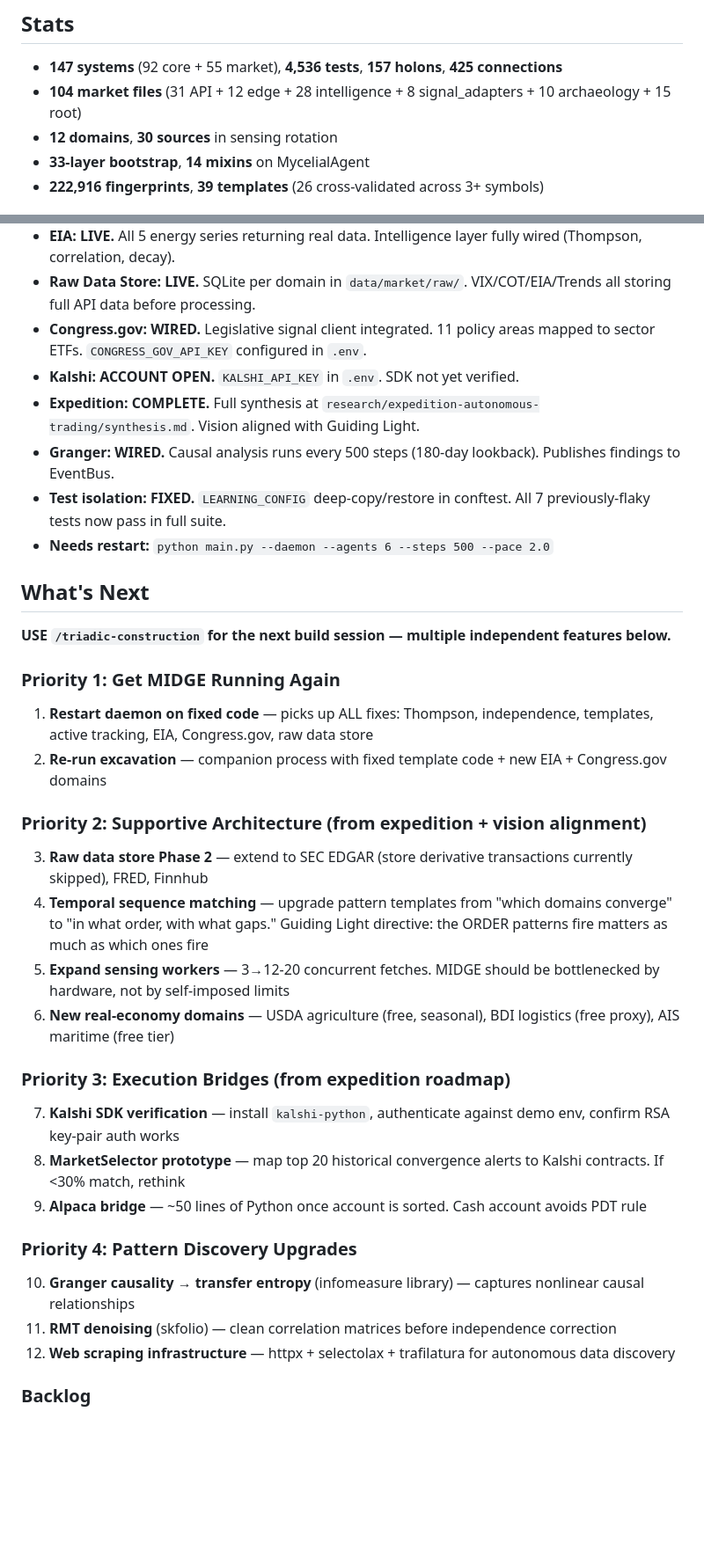
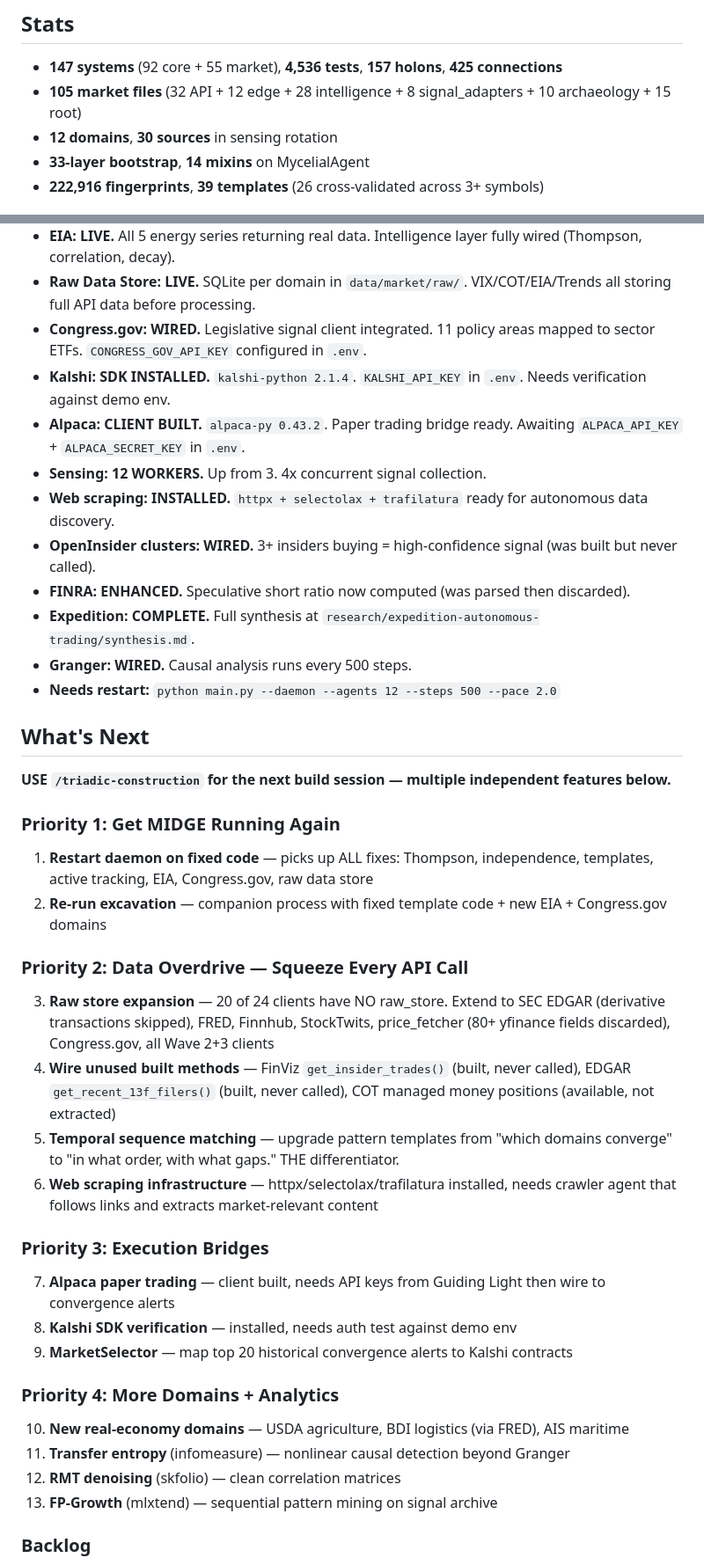
Before and after one commit to CBaen/MIDGE, a Markdown page: HANDOFF.md, 2 parts joined by grey strips. Shown at 88% size. GitHub-like rendering; blank space fills up the shorter version.

Commit message:
Update HANDOFF: Alpaca bridge, sensing overdrive, data audit findings
Co-Authored-By: Claude Opus 4.6 <noreply@anthropic.com>

```diff
--- a/HANDOFF.md
+++ b/HANDOFF.md
@@ -166,7 +166,7 @@ Four work packages closing the operational gap (Thompson isolation, combo feedba
 ## Stats
 
 - **147 systems** (92 core + 55 market), **4,536 tests**, **157 holons**, **425 connections**
-- **104 market files** (31 API + 12 edge + 28 intelligence + 8 signal_adapters + 10 archaeology + 15 root)
+- **105 market files** (32 API + 12 edge + 28 intelligence + 8 signal_adapters + 10 archaeology + 15 root)
 - **12 domains**, **30 sources** in sensing rotation
 - **33-layer bootstrap**, **14 mixins** on MycelialAgent
 - **222,916 fingerprints**, **39 templates** (26 cross-validated across 3+ symbols)
@@ -179,11 +179,15 @@ Four work packages closing the operational gap (Thompson isolation, combo feedba
 - **EIA: LIVE.** All 5 energy series returning real data. Intelligence layer fully wired (Thompson, correlation, decay).
 - **Raw Data Store: LIVE.** SQLite per domain in `data/market/raw/`. VIX/COT/EIA/Trends all storing full API data before processing.
 - **Congress.gov: WIRED.** Legislative signal client integrated. 11 policy areas mapped to sector ETFs. `CONGRESS_GOV_API_KEY` configured in `.env`.
-- **Kalshi: ACCOUNT OPEN.** `KALSHI_API_KEY` in `.env`. SDK not yet verified.
-- **Expedition: COMPLETE.** Full synthesis at `research/expedition-autonomous-trading/synthesis.md`. Vision aligned with Guiding Light.
-- **Granger: WIRED.** Causal analysis runs every 500 steps (180-day lookback). Publishes findings to EventBus.
-- **Test isolation: FIXED.** `LEARNING_CONFIG` deep-copy/restore in conftest. All 7 previously-flaky tests now pass in full suite.
-- **Needs restart:** `python main.py --daemon --agents 6 --steps 500 --pace 2.0`
+- **Kalshi: SDK INSTALLED.** `kalshi-python 2.1.4`. `KALSHI_API_KEY` in `.env`. Needs verification against demo env.
+- **Alpaca: CLIENT BUILT.** `alpaca-py 0.43.2`. Paper trading bridge ready. Awaiting `ALPACA_API_KEY` + `ALPACA_SECRET_KEY` in `.env`.
+- **Sensing: 12 WORKERS.** Up from 3. 4x concurrent signal collection.
+- **Web scraping: INSTALLED.** `httpx + selectolax + trafilatura` ready for autonomous data discovery.
+- **OpenInsider clusters: WIRED.** 3+ insiders buying = high-confidence signal (was built but never called).
+- **FINRA: ENHANCED.** Speculative short ratio now computed (was parsed then discarded).
+- **Expedition: COMPLETE.** Full synthesis at `research/expedition-autonomous-trading/synthesis.md`.
+- **Granger: WIRED.** Causal analysis runs every 500 steps.
+- **Needs restart:** `python main.py --daemon --agents 12 --steps 500 --pace 2.0`
 
 ## What's Next
 
@@ -193,21 +197,22 @@ Four work packages closing the operational gap (Thompson isolation, combo feedba
 1. **Restart daemon on fixed code** — picks up ALL fixes: Thompson, independence, templates, active tracking, EIA, Congress.gov, raw data store
 2. **Re-run excavation** — companion process with fixed template code + new EIA + Congress.gov domains
 
-### Priority 2: Supportive Architecture (from expedition + vision alignment)
-3. **Raw data store Phase 2** — extend to SEC EDGAR (store derivative transactions currently skipped), FRED, Finnhub
-4. **Temporal sequence matching** — upgrade pattern templates from "which domains converge" to "in what order, with what gaps." Guiding Light directive: the ORDER patterns fire matters as much as which ones fire
-5. **Expand sensing workers** — 3→12-20 concurrent fetches. MIDGE should be bottlenecked by hardware, not by self-imposed limits
-6. **New real-economy domains** — USDA agriculture (free, seasonal), BDI logistics (free proxy), AIS maritime (free tier)
+### Priority 2: Data Overdrive — Squeeze Every API Call
+3. **Raw store expansion** — 20 of 24 clients have NO raw_store. Extend to SEC EDGAR (derivative transactions skipped), FRED, Finnhub, StockTwits, price_fetcher (80+ yfinance fields discarded), Congress.gov, all Wave 2+3 clients
+4. **Wire unused built methods** — FinViz `get_insider_trades()` (built, never called), EDGAR `get_recent_13f_filers()` (built, never called), COT managed money positions (available, not extracted)
+5. **Temporal sequence matching** — upgrade pattern templates from "which domains converge" to "in what order, with what gaps." THE differentiator.
+6. **Web scraping infrastructure** — httpx/selectolax/trafilatura installed, needs crawler agent that follows links and extracts market-relevant content
 
-### Priority 3: Execution Bridges (from expedition roadmap)
-7. **Kalshi SDK verification** — install `kalshi-python`, authenticate against demo env, confirm RSA key-pair auth works
-8. **MarketSelector prototype** — map top 20 historical convergence alerts to Kalshi contracts. If <30% match, rethink
-9. **Alpaca bridge** — ~50 lines of Python once account is sorted. Cash account avoids PDT rule
+### Priority 3: Execution Bridges
+7. **Alpaca paper trading** — client built, needs API keys from Guiding Light then wire to convergence alerts
+8. **Kalshi SDK verification** — installed, needs auth test against demo env
+9. **MarketSelector** — map top 20 historical convergence alerts to Kalshi contracts
 
-### Priority 4: Pattern Discovery Upgrades
-10. **Granger causality → transfer entropy** (infomeasure library) — captures nonlinear causal relationships
-11. **RMT denoising** (skfolio) — clean correlation matrices before independence correction
-12. **Web scraping infrastructure** — httpx + selectolax + trafilatura for autonomous data discovery
+### Priority 4: More Domains + Analytics
+10. **New real-economy domains** — USDA agriculture, BDI logistics (via FRED), AIS maritime
+11. **Transfer entropy** (infomeasure) — nonlinear causal detection beyond Granger
+12. **RMT denoising** (skfolio) — clean correlation matrices
+13. **FP-Growth** (mlxtend) — sequential pattern mining on signal archive
 
 ### Backlog
 - Options flow via Unusual Whales ($35/mo — after self-funding validates)
```
